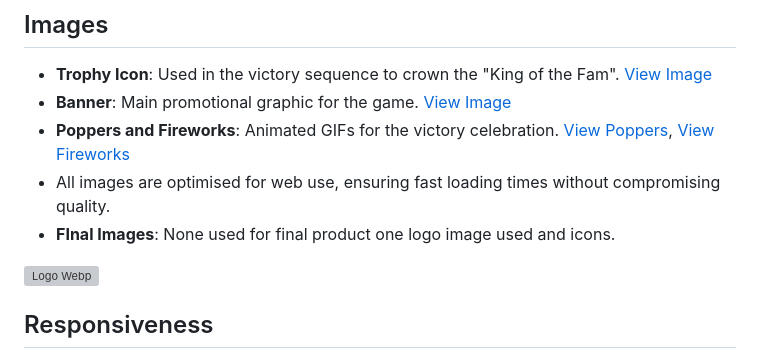
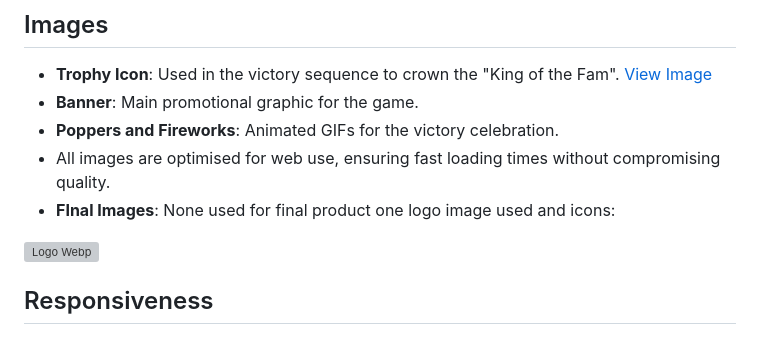
Before and after one commit to Udon171/fam-star-quizary, a Markdown page: readme.md, the part around the change. Drawn GitHub-style; grey boxes are pictures that could not be loaded.

Commit message:
Minor changes to readme.md.

```diff
--- a/readme.md
+++ b/readme.md
@@ -83,10 +83,10 @@ Style A was selected for its energetic, TV show-inspired aesthetic, appealing to
 
 ## Images
 - **Trophy Icon**: Used in the victory sequence to crown the "King of the Fam". [View Image](docs/trophy.webp)
-- **Banner**: Main promotional graphic for the game. [View Image](docs/fam-star-quizary-banner.webp)
-- **Poppers and Fireworks**: Animated GIFs for the victory celebration. [View Poppers](docs/poppers.gif), [View Fireworks](docs/fireworks.gif)
+- **Banner**: Main promotional graphic for the game.
+- **Poppers and Fireworks**: Animated GIFs for the victory celebration.
 - All images are optimised for web use, ensuring fast loading times without compromising quality.
-- **FInal Images**: None used for final product one logo image used and icons.
+- **FInal Images**: None used for final product one logo image used and icons:
 
 ![Logo Webp](docs/famstarquizary-logo-only.webp)
 
```
